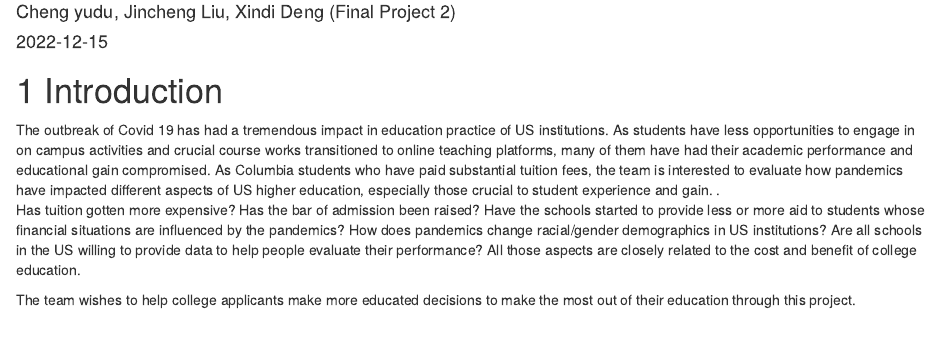
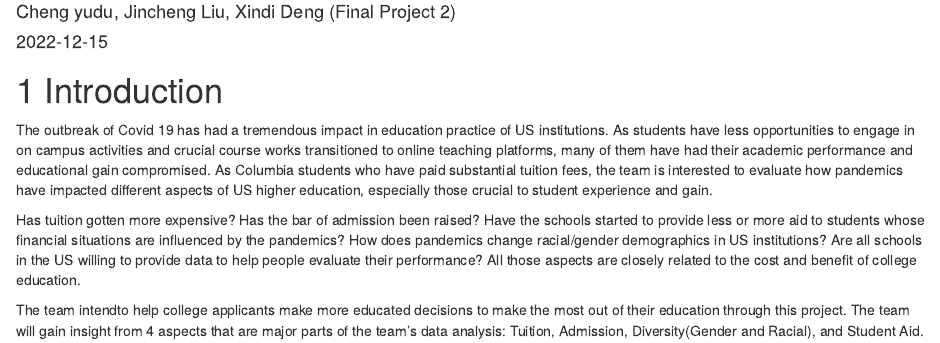
Before and after one commit to jl6298/UniversityDuringPandemic, an R Markdown document (index.Rmd): the page in a window 1100 px wide, from 70 px down. Rendered offline with R 4.5, knitr and Pandoc, with nearby package versions; drawn as R Markdown's standard HTML page in place of the format the file asks for.

Commit message:
Update index.Rmd

```diff
--- a/index.Rmd
+++ b/index.Rmd
@@ -8,7 +8,7 @@ site: bookdown::bookdown_site
 # Introduction
 
 The outbreak of Covid 19 has had a tremendous impact in education practice of US institutions. As students have less opportunities to engage in on campus activities and crucial course works transitioned to online teaching platforms, many of them have had their academic performance and educational gain compromised. As Columbia students who have paid substantial tuition fees, the team is interested to evaluate how pandemics have impacted different aspects of US higher education, especially those crucial to student experience and gain.
-.
+
 Has tuition gotten more expensive? Has the bar of admission been raised? Have the schools started to provide less or more aid to students whose financial situations are influenced by the pandemics? How does pandemics change racial/gender demographics in US institutions?  Are all schools in the US willing to provide data to help people evaluate their performance? All those aspects are closely related to the cost and benefit of college education.
 
-The team wishes to help college applicants make more educated decisions to make the most out of their education through this project.
+The team intendto help college applicants make more educated decisions to make the most out of their education through this project. The team will gain insight from 4 aspects that are major parts of the team’s data analysis: Tuition, Admission, Diversity(Gender and Racial), and Student Aid.
```
